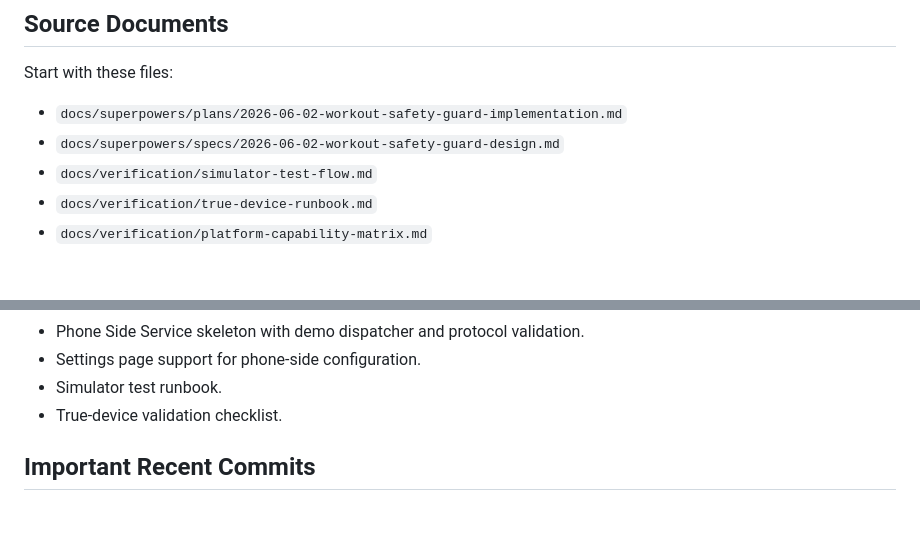
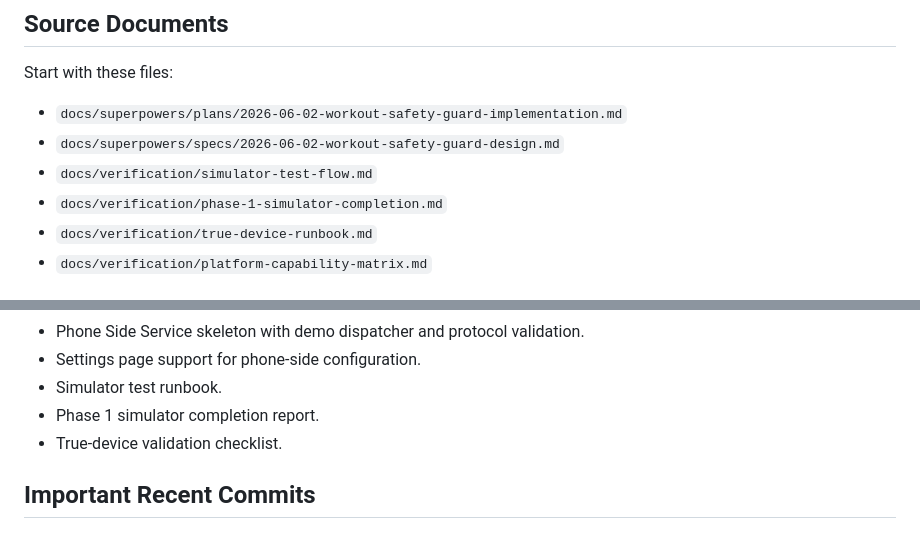
Before and after one commit to zhouduichen/zepp-workout-safety-guard, a Markdown page: docs/handoff/2026-06-05-project-memory.md, 2 parts joined by grey strips. Drawn GitHub-style.

Commit message:
docs: complete phase 1 simulator handoff

```diff
--- a/docs/handoff/2026-06-05-project-memory.md
+++ b/docs/handoff/2026-06-05-project-memory.md
@@ -21,6 +21,7 @@ Start with these files:
 - `docs/superpowers/plans/2026-06-02-workout-safety-guard-implementation.md`
 - `docs/superpowers/specs/2026-06-02-workout-safety-guard-design.md`
 - `docs/verification/simulator-test-flow.md`
+- `docs/verification/phase-1-simulator-completion.md`
 - `docs/verification/true-device-runbook.md`
 - `docs/verification/platform-capability-matrix.md`
 
@@ -57,6 +58,7 @@ Start with these files:
 - Phone Side Service skeleton with demo dispatcher and protocol validation.
 - Settings page support for phone-side configuration.
 - Simulator test runbook.
+- Phase 1 simulator completion report.
 - True-device validation checklist.
 
 ## Important Recent Commits
```
Also changed, not shown: docs/verification/phase-1-simulator-completion.md (added, +178 -0 lines).
